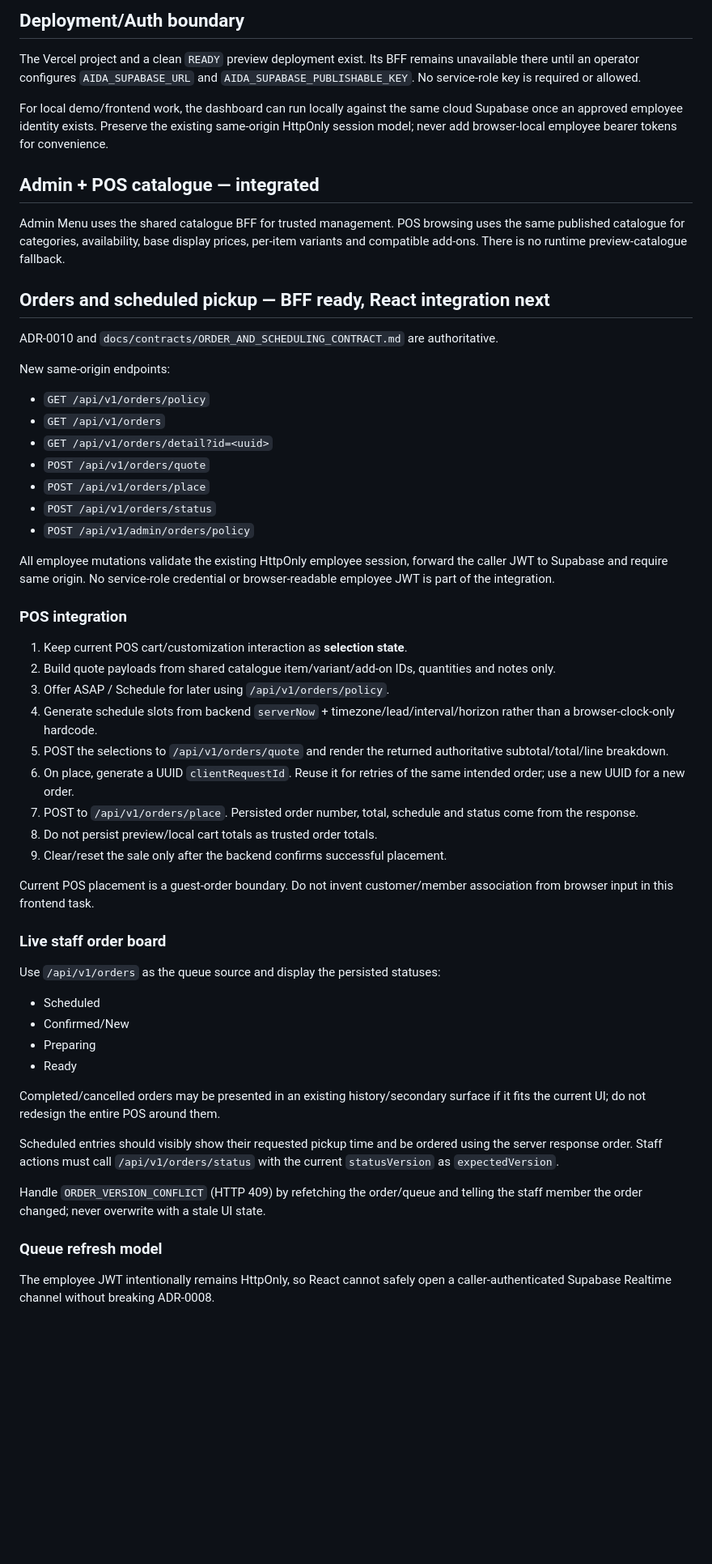
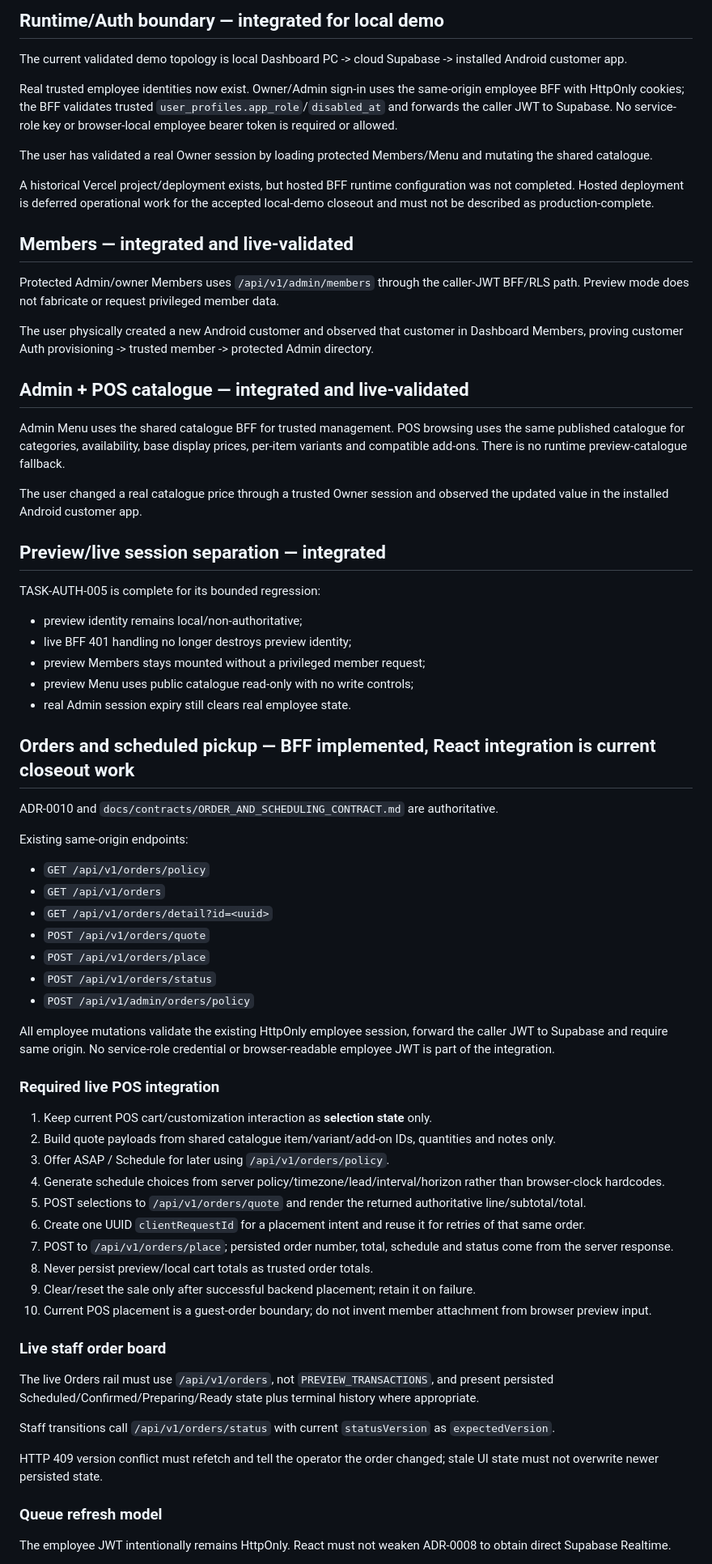
Before and after one commit to Hermann-33/Aida_System, a Markdown page: docs/dashboard/BACKEND_INTEGRATION_PLAN.md, the part around one of its changes. Shown at 81% size. Drawn GitHub-style; blank space fills up the shorter version.

Commit message:
docs: update dashboard integration plan

```diff
--- a/docs/dashboard/BACKEND_INTEGRATION_PLAN.md
+++ b/docs/dashboard/BACKEND_INTEGRATION_PLAN.md
@@ -4,19 +4,41 @@ Updated: 2026-08-13
 
-## Deployment/Auth boundary
+## Runtime/Auth boundary — integrated for local demo
 
-The Vercel project and a clean `READY` preview deployment exist. Its BFF remains unavailable there until an operator configures `AIDA_SUPABASE_URL` and `AIDA_SUPABASE_PUBLISHABLE_KEY`. No service-role key is required or allowed.
+The current validated demo topology is local Dashboard PC -> cloud Supabase -> installed Android customer app.
 
-For local demo/frontend work, the dashboard can run locally against the same cloud Supabase once an approved employee identity exists. Preserve the existing same-origin HttpOnly session model; never add browser-local employee bearer tokens for convenience.
+Real trusted employee identities now exist. Owner/Admin sign-in uses the same-origin employee BFF with HttpOnly cookies; the BFF validates trusted `user_profiles.app_role`/`disabled_at` and forwards the caller JWT to Supabase. No service-role key or browser-local employee bearer token is required or allowed.
 
-## Admin + POS catalogue — integrated
+The user has validated a real Owner session by loading protected Members/Menu and mutating the shared catalogue.
+
+A historical Vercel project/deployment exists, but hosted BFF runtime configuration was not completed. Hosted deployment is deferred operational work for the accepted local-demo closeout and must not be described as production-complete.
+
+## Members — integrated and live-validated
+
+Protected Admin/owner Members uses `/api/v1/admin/members` through the caller-JWT BFF/RLS path. Preview mode does not fabricate or request privileged member data.
+
+The user physically created a new Android customer and observed that customer in Dashboard Members, proving customer Auth provisioning -> trusted member -> protected Admin directory.
+
+## Admin + POS catalogue — integrated and live-validated
 
 Admin Menu uses the shared catalogue BFF for trusted management. POS browsing uses the same published catalogue for categories, availability, base display prices, per-item variants and compatible add-ons. There is no runtime preview-catalogue fallback.
 
-## Orders and scheduled pickup — BFF ready, React integration next
+The user changed a real catalogue price through a trusted Owner session and observed the updated value in the installed Android customer app.
+
+## Preview/live session separation — integrated
+
+TASK-AUTH-005 is complete for its bounded regression:
+
+- preview identity remains local/non-authoritative;
+- live BFF 401 handling no longer destroys preview identity;
+- preview Members stays mounted without a privileged member request;
+- preview Menu uses public catalogue read-only with no write controls;
+- real Admin session expiry still clears real employee state.
+
+## Orders and scheduled pickup — BFF implemented, React integration is current closeout work
 
 ADR-0010 and `docs/contracts/ORDER_AND_SCHEDULING_CONTRACT.md` are authoritative.
 
-New same-origin endpoints:
+Existing same-origin endpoints:
 
 - `GET /api/v1/orders/policy`
 - `GET /api/v1/orders`
@@ -28,36 +50,28 @@ New same-origin endpoints:
 
 All employee mutations validate the existing HttpOnly employee session, forward the caller JWT to Supabase and require same origin. No service-role credential or browser-readable employee JWT is part of the integration.
 
-### POS integration
+### Required live POS integration
 
-1. Keep current POS cart/customization interaction as **selection state**.
+1. Keep current POS cart/customization interaction as **selection state** only.
 2. Build quote payloads from shared catalogue item/variant/add-on IDs, quantities and notes only.
 3. Offer ASAP / Schedule for later using `/api/v1/orders/policy`.
-4. Generate schedule slots from backend `serverNow` + timezone/lead/interval/horizon rather than a browser-clock-only hardcode.
-5. POST the selections to `/api/v1/orders/quote` and render the returned authoritative subtotal/total/line breakdown.
-6. On place, generate a UUID `clientRequestId`. Reuse it for retries of the same intended order; use a new UUID for a new order.
-7. POST to `/api/v1/orders/place`. Persisted order number, total, schedule and status come from the response.
-8. Do not persist preview/local cart totals as trusted order totals.
-9. Clear/reset the sale only after the backend confirms successful placement.
-
-Current POS placement is a guest-order boundary. Do not invent customer/member association from browser input in this frontend task.
+4. Generate schedule choices from server policy/timezone/lead/interval/horizon rather than browser-clock hardcodes.
+5. POST selections to `/api/v1/orders/quote` and render the returned authoritative line/subtotal/total.
+6. Create one UUID `clientRequestId` for a placement intent and reuse it for retries of that same order.
+7. POST to `/api/v1/orders/place`; persisted order number, total, schedule and status come from the server response.
+8. Never persist preview/local cart totals as trusted order totals.
+9. Clear/reset the sale only after successful backend placement; retain it on failure.
+10. Current POS placement is a guest-order boundary; do not invent member attachment from browser preview input.
 
 ### Live staff order board
 
-Use `/api/v1/orders` as the queue source and display the persisted statuses:
+The live Orders rail must use `/api/v1/orders`, not `PREVIEW_TRANSACTIONS`, and present persisted Scheduled/Confirmed/Preparing/Ready state plus terminal history where appropriate.
 
-- Scheduled
-- Confirmed/New
-- Preparing
-- Ready
+Staff transitions call `/api/v1/orders/status` with current `statusVersion` as `expectedVersion`.
 
-Completed/cancelled orders may be presented in an existing history/secondary surface if it fits the current UI; do not redesign the entire POS around them.
-
-Scheduled entries should visibly show their requested pickup time and be ordered using the server response order. Staff actions must call `/api/v1/orders/status` with the current `statusVersion` as `expectedVersion`.
-
-Handle `ORDER_VERSION_CONFLICT` (HTTP 409) by refetching the order/queue and telling the staff member the order changed; never overwrite with a stale UI state.
+HTTP 409 version conflict must refetch and tell the operator the order changed; stale UI state must not overwrite newer persisted state.
 
 ### Queue refresh model
 
-The employee JWT intentionally remains HttpOnly, so React cannot safely open a caller-authenticated Supabase Realtime channel without breaking ADR-0008.
+The employee JWT intentionally remains HttpOnly. React must not weaken ADR-0008 to obtain direct Supabase Realtime.
 
```
Also changed, not shown: other parts of docs/dashboard/BACKEND_INTEGRATION_PLAN.md (+16 -20 lines).
